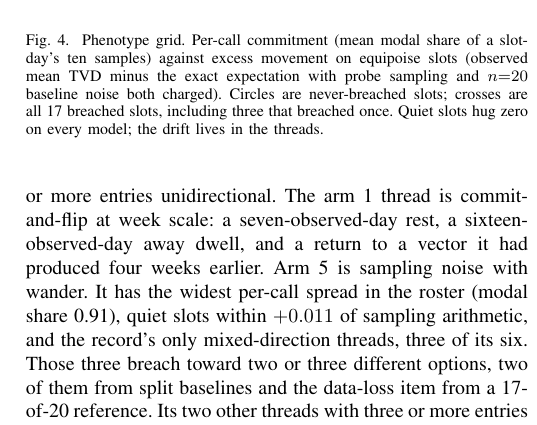
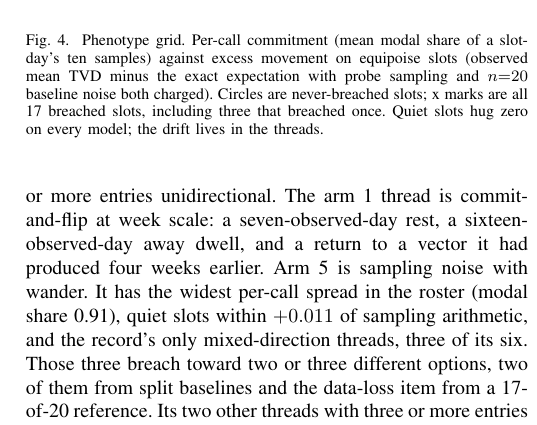
Before and after one commit to annawhooo/self-context-calibration, a LaTeX paper (paper/intercept/main.tex): part of one column of page 6 of 8, cut so that both start at the same text. Compiled offline with pdfLaTeX.

Commit message:
Fig. 4 caption: "x marks", not "crosses"
The breached-slot marker is a diagonal x; "crosses" reads as a plus
sign. Operator's wording, applied to the repo copy to match the
Overleaf edit.

Co-Authored-By: Claude Fable 5.1 <noreply@anthropic.com>
Claude-Session: https://claude.ai/code/session_0186Eb3GQYDX9PKpZY1Vz3La

```diff
--- a/paper/intercept/main.tex
+++ b/paper/intercept/main.tex
@@ -538,7 +538,7 @@ movement belongs to a named, recurring thread.
 a slot-day's ten samples) against excess movement on equipoise
 slots (observed mean TVD minus the exact expectation with probe
 sampling and $n{=}20$ baseline noise both charged). Circles are
-never-breached slots; crosses are all 17 breached slots, including
+never-breached slots; x marks are all 17 breached slots, including
 three that breached once. Quiet slots hug zero on every model; the
 drift lives in the threads.}
 \label{fig:f4}
```
